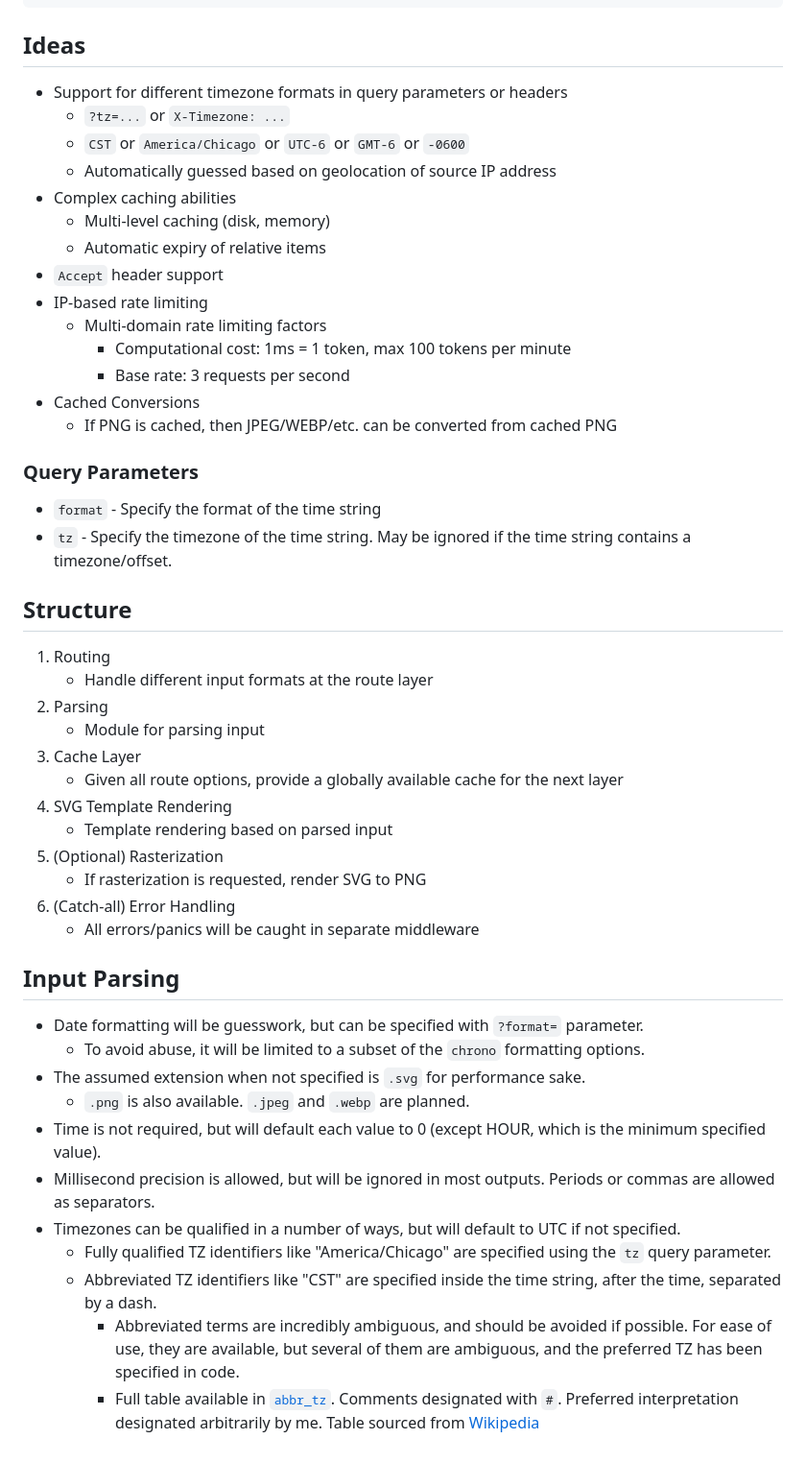
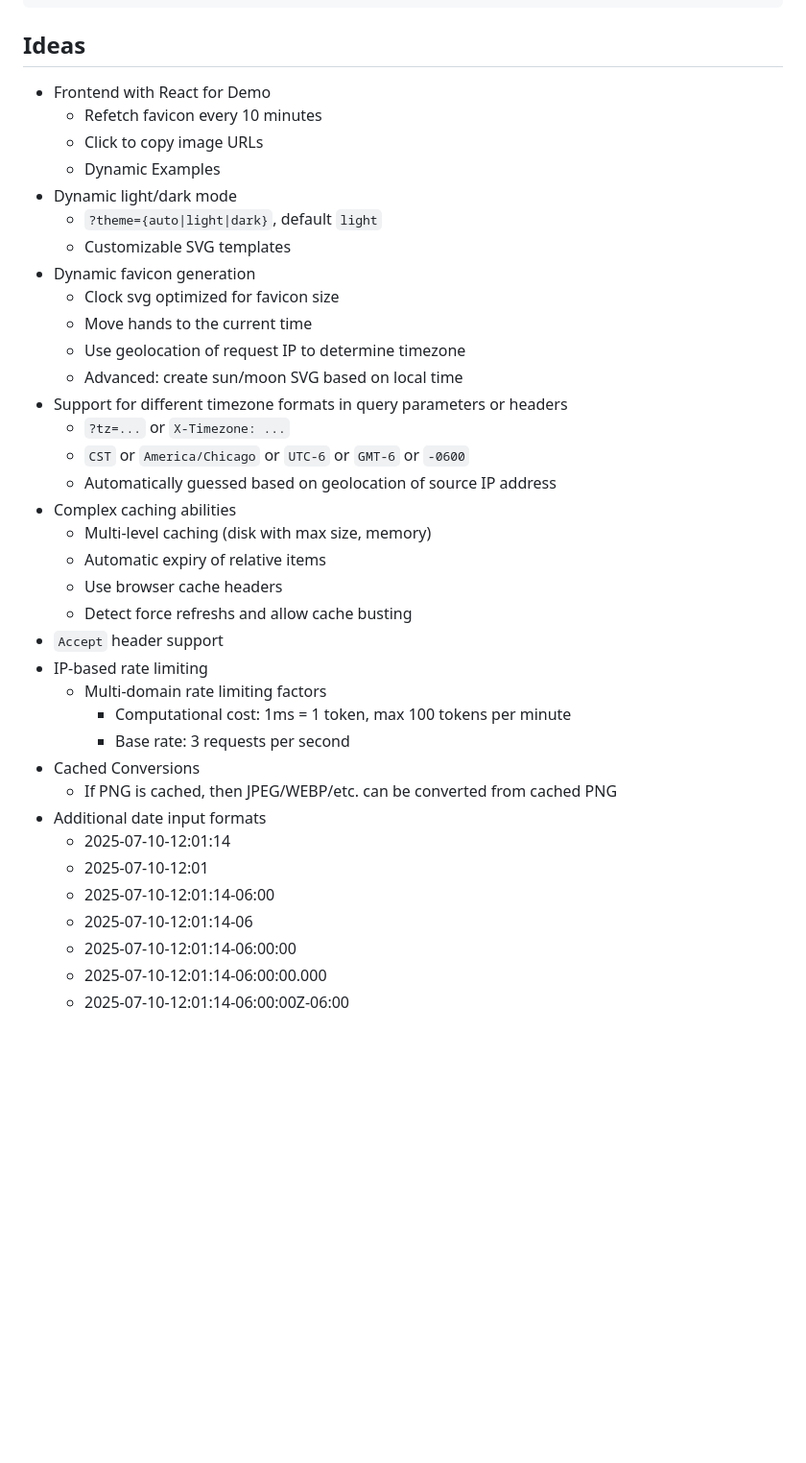
Before and after one commit to Xevion/time-banner, a Markdown page: README.md, the part around one of its changes. Shown at 96% size. GitHub-like rendering; blank space fills up the shorter version.

Commit message:
docs: cleanup README

```diff
--- a/README.md
+++ b/README.md
@@ -67,13 +42,27 @@ My first Rust project, intended to offer a simple way to display the current tim
 
 ## Ideas
 
+- Frontend with React for Demo
+  - Refetch favicon every 10 minutes
+  - Click to copy image URLs
+  - Dynamic Examples
+- Dynamic light/dark mode
+  - `?theme={auto|light|dark}`, default `light`
+  - Customizable SVG templates
+- Dynamic favicon generation
+  - Clock svg optimized for favicon size
+  - Move hands to the current time
+  - Use geolocation of request IP to determine timezone
+  - Advanced: create sun/moon SVG based on local time
 - Support for different timezone formats in query parameters or headers
   - `?tz=...` or `X-Timezone: ...`
   - `CST` or `America/Chicago` or `UTC-6` or `GMT-6` or `-0600`
   - Automatically guessed based on geolocation of source IP address
 - Complex caching abilities
-  - Multi-level caching (disk, memory)
+  - Multi-level caching (disk with max size, memory)
   - Automatic expiry of relative items
+  - Use browser cache headers
+  - Detect force refreshs and allow cache busting
 - `Accept` header support
 - IP-based rate limiting
   - Multi-domain rate limiting factors
@@ -81,40 +70,11 @@ My first Rust project, intended to offer a simple way to display the current tim
     - Base rate: 3 requests per second
 - Cached Conversions
   - If PNG is cached, then JPEG/WEBP/etc. can be converted from cached PNG
-
-### Query Parameters
-
-- `format` - Specify the format of the time string
-- `tz` - Specify the timezone of the time string. May be ignored if the time string contains a timezone/offset.
-
-## Structure
-
-1. Routing
-   - Handle different input formats at the route layer
-2. Parsing
-   - Module for parsing input
-3. Cache Layer
-   - Given all route options, provide a globally available cache for the next layer
-4. SVG Template Rendering
-   - Template rendering based on parsed input
-5. (Optional) Rasterization
-   - If rasterization is requested, render SVG to PNG
-6. (Catch-all) Error Handling
-   - All errors/panics will be caught in separate middleware
-
-## Input Parsing
-
-- Date formatting will be guesswork, but can be specified with `?format=` parameter.
-  - To avoid abuse, it will be limited to a subset of the `chrono` formatting options.
-- The assumed extension when not specified is `.svg` for performance sake.
-  - `.png` is also available. `.jpeg` and `.webp` are planned.
-- Time is not required, but will default each value to 0 (except HOUR, which is the minimum specified value).
-- Millisecond precision is allowed, but will be ignored in most outputs. Periods or commas are allowed as separators.
-- Timezones can be qualified in a number of ways, but will default to UTC if not specified.
-  - Fully qualified TZ identifiers like "America/Chicago" are specified using the `tz` query parameter.
-  - Abbreviated TZ identifiers like "CST" are specified inside the time string, after the time, separated by a dash.
-    - Abbreviated terms are incredibly ambiguous, and should be avoided if possible. For ease of use, they are
-      available, but several of them are ambiguous, and the preferred TZ has been specified in code.
-    - Full table available in [`abbr_tz`](./src/abbr_tz). Comments designated with `#`. Preferred interpretation
-      designated arbitrarily by me. Table sourced
-      from [Wikipedia](https://en.wikipedia.org/wiki/List_of_time_zone_abbreviations)
+- Additional date input formats
+  - 2025-07-10-12:01:14
+  - 2025-07-10-12:01
+  - 2025-07-10-12:01:14-06:00
+  - 2025-07-10-12:01:14-06
+  - 2025-07-10-12:01:14-06:00:00
+  - 2025-07-10-12:01:14-06:00:00.000
+  - 2025-07-10-12:01:14-06:00:00Z-06:00
```
Also changed, not shown: other parts of README.md (+1 -26 lines).
